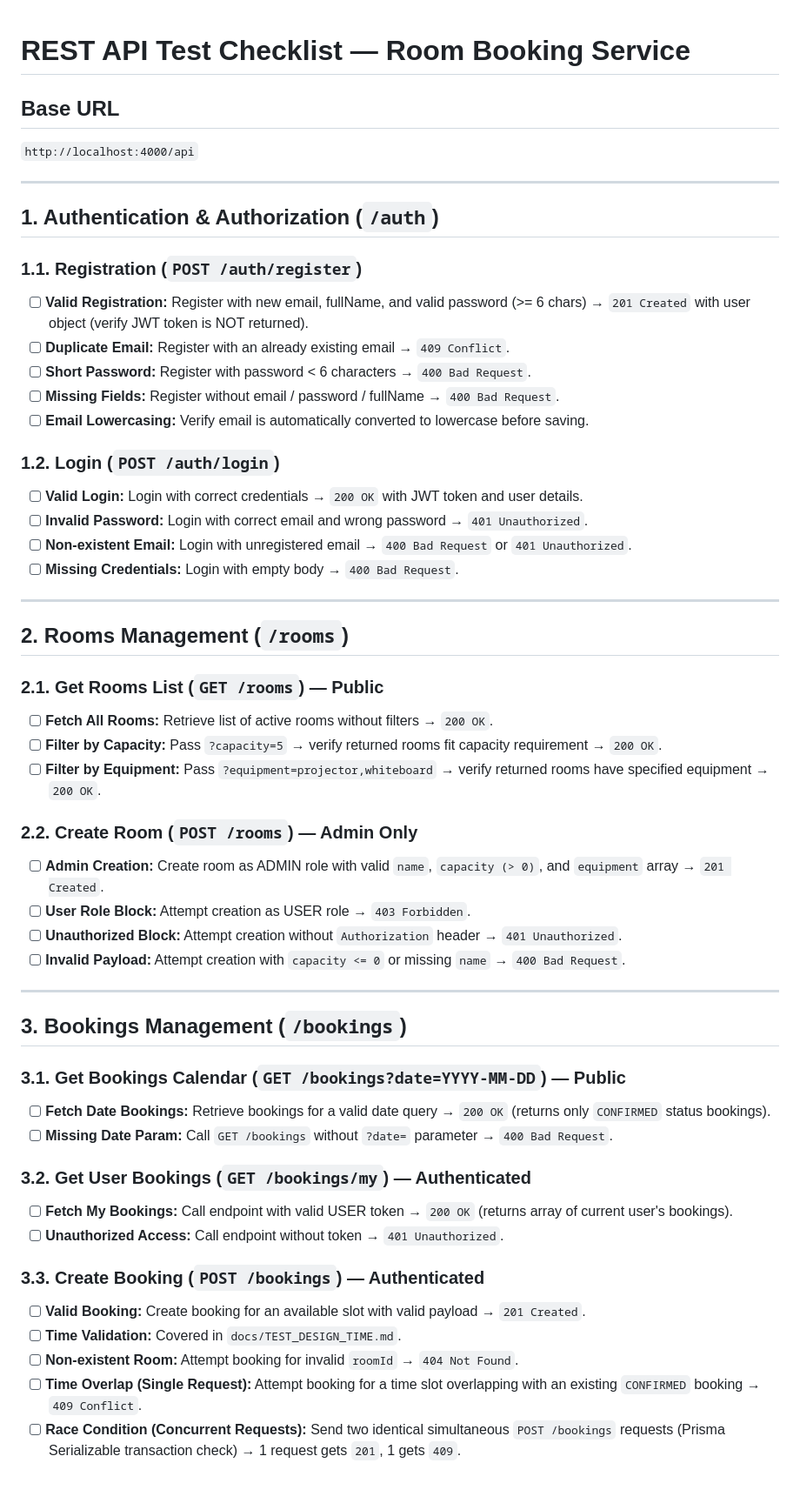
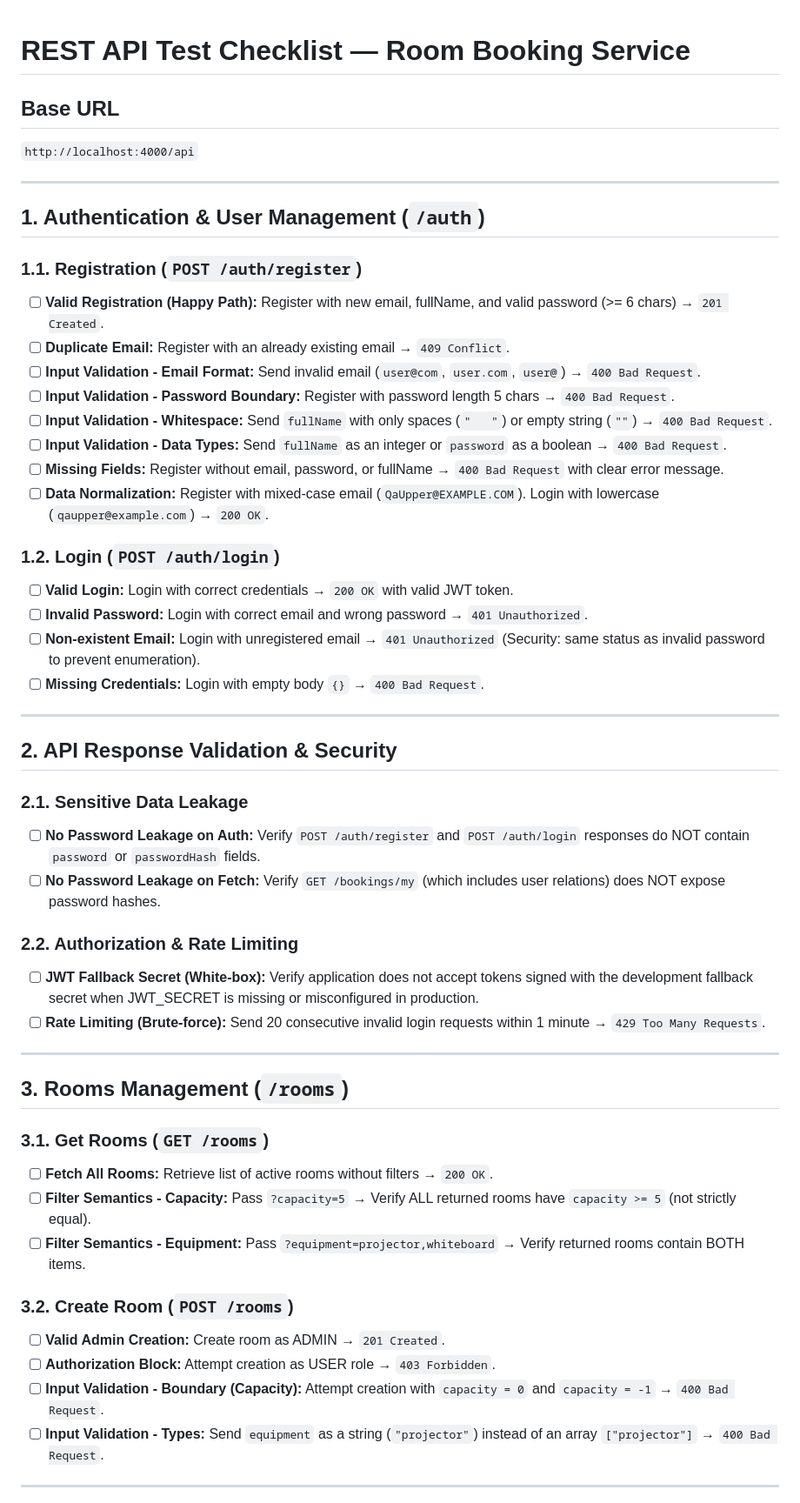
Before and after one commit to rohachevsk/room-booking-qa-portfolio, a Markdown page: docs/CHECKLIST.md, the part around one of its changes. Shown at 87% size. GitHub-like rendering.

Commit message:
Revise REST API Test Checklist for Room Booking Service
Updated REST API test checklist for Room Booking Service, including changes to authentication, user management, and API response validation.

```diff
--- a/docs/CHECKLIST.md
+++ b/docs/CHECKLIST.md
@@ -1,4 +1,3 @@
-
 # REST API Test Checklist — Room Booking Service
 
 ## Base URL
@@ -6,52 +5,50 @@
 
 ---
 
-## 1. Authentication & Authorization (`/auth`)
+## 1. Authentication & User Management (`/auth`)
 
 ### 1.1. Registration (`POST /auth/register`)
-- [ ] **Valid Registration:** Register with new email, fullName, and valid password (>= 6 chars) → `201 Created` with user object (verify JWT token is NOT returned).
+- [ ] **Valid Registration (Happy Path):** Register with new email, fullName, and valid password (>= 6 chars) → `201 Created`.
 - [ ] **Duplicate Email:** Register with an already existing email → `409 Conflict`.
-- [ ] **Short Password:** Register with password < 6 characters → `400 Bad Request`.
-- [ ] **Missing Fields:** Register without email / password / fullName → `400 Bad Request`.
-- [ ] **Email Lowercasing:** Verify email is automatically converted to lowercase before saving.
+- [ ] **Input Validation - Email Format:** Send invalid email (`user@com`, `user.com`, `user@`) → `400 Bad Request`.
+- [ ] **Input Validation - Password Boundary:** Register with password length 5 chars → `400 Bad Request`.
+- [ ] **Input Validation - Whitespace:** Send `fullName` with only spaces (`"   "`) or empty string (`""`) → `400 Bad Request`.
+- [ ] **Input Validation - Data Types:** Send `fullName` as an integer or `password` as a boolean → `400 Bad Request`.
+- [ ] **Missing Fields:** Register without email, password, or fullName → `400 Bad Request` with clear error message.
+- [ ] **Data Normalization:** Register with mixed-case email (`QaUpper@EXAMPLE.COM`). Login with lowercase (`qaupper@example.com`) → `200 OK`.
 
 ### 1.2. Login (`POST /auth/login`)
-- [ ] **Valid Login:** Login with correct credentials → `200 OK` with JWT token and user details.
+- [ ] **Valid Login:** Login with correct credentials → `200 OK` with valid JWT token.
 - [ ] **Invalid Password:** Login with correct email and wrong password → `401 Unauthorized`.
-- [ ] **Non-existent Email:** Login with unregistered email → `400 Bad Request` or `401 Unauthorized`.
-- [ ] **Missing Credentials:** Login with empty body → `400 Bad Request`.
+- [ ] **Non-existent Email:** Login with unregistered email → `401 Unauthorized` (Security: same status as invalid password to prevent enumeration).
+- [ ] **Missing Credentials:** Login with empty body `{}` → `400 Bad Request`.
 
 ---
 
-## 2. Rooms Management (`/rooms`)
+## 2. API Response Validation & Security
 
-### 2.1. Get Rooms List (`GET /rooms`) — Public
-- [ ] **Fetch All Rooms:** Retrieve list of active rooms without filters → `200 OK`.
-- [ ] **Filter by Capacity:** Pass `?capacity=5` → verify returned rooms fit capacity requirement → `200 OK`.
-- [ ] **Filter by Equipment:** Pass `?equipment=projector,whiteboard` → verify returned rooms have specified equipment → `200 OK`.
+### 2.1. Sensitive Data Leakage
+- [ ] **No Password Leakage on Auth:** Verify `POST /auth/register` and `POST /auth/login` responses do NOT contain `password` or `passwordHash` fields.
+- [ ] **No Password Leakage on Fetch:** Verify `GET /bookings/my` (which includes user relations) does NOT expose password hashes.
 
-### 2.2. Create Room (`POST /rooms`) — Admin Only
-- [ ] **Admin Creation:** Create room as ADMIN role with valid `name`, `capacity (> 0)`, and `equipment` array → `201 Created`.
-- [ ] **User Role Block:** Attempt creation as USER role → `403 Forbidden`.
-- [ ] **Unauthorized Block:** Attempt creation without `Authorization` header → `401 Unauthorized`.
-- [ ] **Invalid Payload:** Attempt creation with `capacity <= 0` or missing `name` → `400 Bad Request`.
+### 2.2. Authorization & Rate Limiting
+- [ ] **JWT Fallback Secret (White-box):** Verify application does not accept tokens signed with the development fallback secret when JWT_SECRET is missing or misconfigured in production.
+- [ ] **Rate Limiting (Brute-force):** Send 20 consecutive invalid login requests within 1 minute → `429 Too Many Requests`.
 
 ---
 
-## 3. Bookings Management (`/bookings`)
+## 3. Rooms Management (`/rooms`)
 
-### 3.1. Get Bookings Calendar (`GET /bookings?date=YYYY-MM-DD`) — Public
-- [ ] **Fetch Date Bookings:** Retrieve bookings for a valid date query → `200 OK` (returns only `CONFIRMED` status bookings).
-- [ ] **Missing Date Param:** Call `GET /bookings` without `?date=` parameter → `400 Bad Request`.
+### 3.1. Get Rooms (`GET /rooms`)
+- [ ] **Fetch All Rooms:** Retrieve list of active rooms without filters → `200 OK`.
+- [ ] **Filter Semantics - Capacity:** Pass `?capacity=5` → Verify ALL returned rooms have `capacity >= 5` (not strictly equal).
+- [ ] **Filter Semantics - Equipment:** Pass `?equipment=projector,whiteboard` → Verify returned rooms contain BOTH items.
 
-### 3.2. Get User Bookings (`GET /bookings/my`) — Authenticated
-- [ ] **Fetch My Bookings:** Call endpoint with valid USER token → `200 OK` (returns array of current user's bookings).
-- [ ] **Unauthorized Access:** Call endpoint without token → `401 Unauthorized`.
+### 3.2. Create Room (`POST /rooms`)
+- [ ] **Valid Admin Creation:** Create room as ADMIN → `201 Created`.
+- [ ] **Authorization Block:** Attempt creation as USER role → `403 Forbidden`.
+- [ ] **Input Validation - Boundary (Capacity):** Attempt creation with `capacity = 0` and `capacity = -1` → `400 Bad Request`.
+- [ ] **Input Validation - Types:** Send `equipment` as a string (`"projector"`) instead of an array `["projector"]` → `400 Bad Request`.
 
-### 3.3. Create Booking (`POST /bookings`) — Authenticated
-- [ ] **Valid Booking:** Create booking for an available slot with valid payload → `201 Created`.
-- [ ] **Time Validation:** Covered in `docs/TEST_DESIGN_TIME.md`.
-- [ ] **Non-existent Room:** Attempt booking for invalid `roomId` → `404 Not Found`.
-- [ ] **Time Overlap (Single Request):** Attempt booking for a time slot overlapping with an existing `CONFIRMED` booking → `409 Conflict`.
-- [ ] **Race Condition (Concurrent Requests):** Send two identical simultaneous `POST /bookings` requests (Prisma Serializable transaction check) → 1 request gets `201`, 1 gets `409`.
+---
 
```
Also changed, not shown: other parts of docs/CHECKLIST.md (+34 -4 lines).
